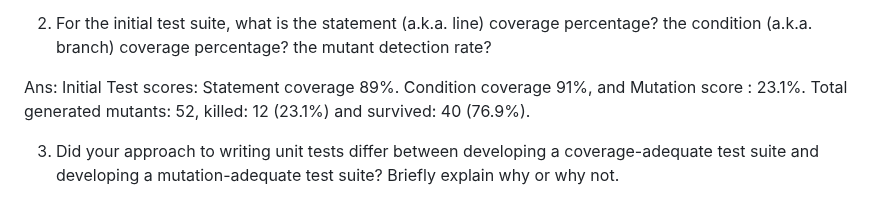
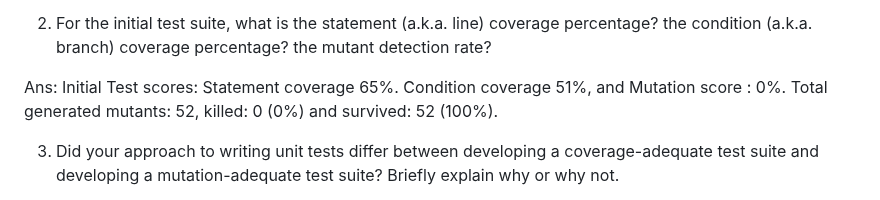
Before and after one commit to CS520-Fall2023/IE2-Triangle-Python-Solution, a Markdown page: README.md, the part around the change. GitHub-like rendering.

Commit message:
Update README.md
For the initial test suite, updated the two coverage percentages as well as the mutant detection rate.

```diff
--- a/README.md
+++ b/README.md
@@ -37,7 +37,7 @@ Automation Scripts: There are shell scripts to run the coverage tool and the mut
 2. For the initial test suite, what is the statement (a.k.a. line) coverage percentage? the condition (a.k.a.
 branch) coverage percentage? the mutant detection rate?
 
-Ans: Initial Test scores: Statement coverage 89%. Condition coverage 91%, and Mutation score : 23.1%.   Total generated mutants: 52, killed: 12 (23.1%) and survived: 40 (76.9%).
+Ans: Initial Test scores: Statement coverage 65%. Condition coverage 51%, and Mutation score : 0%.   Total generated mutants: 52, killed: 0 (0%) and survived: 52 (100%).
 
 3. Did your approach to writing unit tests differ between developing a coverage-adequate test suite and
 developing a mutation-adequate test suite? Briefly explain why or why not.
```
